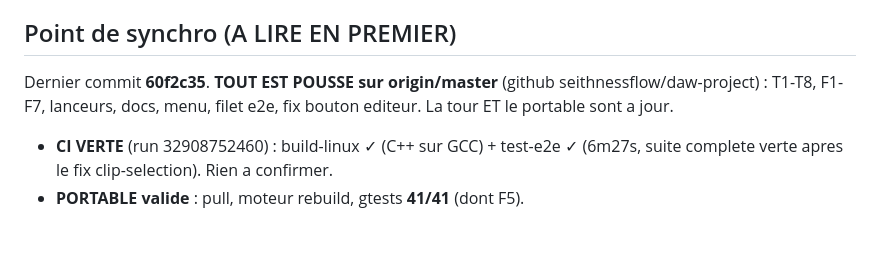
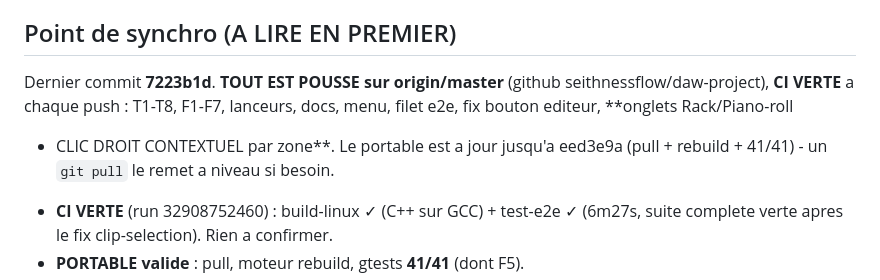
Before and after one commit to seithnessflow/daw-project, a Markdown page: REPRISE.md, the part around the change. Rendered like a GitHub page; blank space fills up the shorter version.

```diff
--- a/REPRISE.md
+++ b/REPRISE.md
@@ -34,9 +34,11 @@ VOLATILE : etat dans STATUS.md, file dans TODO.md, recit dans JOURNAL.md.*
 
 ## Point de synchro (A LIRE EN PREMIER)
 
-Dernier commit **60f2c35**. **TOUT EST POUSSE sur origin/master** (github
-seithnessflow/daw-project) : T1-T8, F1-F7, lanceurs, docs, menu, filet e2e,
-fix bouton editeur. La tour ET le portable sont a jour.
+Dernier commit **7223b1d**. **TOUT EST POUSSE sur origin/master** (github
+seithnessflow/daw-project), **CI VERTE** a chaque push : T1-T8, F1-F7,
+lanceurs, docs, menu, filet e2e, fix bouton editeur, **onglets Rack/Piano-roll
++ CLIC DROIT CONTEXTUEL par zone**. Le portable est a jour jusqu'a eed3e9a
+(pull + rebuild + 41/41) - un `git pull` le remet a niveau si besoin.
 - **CI VERTE** (run 32908752460) : build-linux ✓ (C++ sur GCC) + test-e2e ✓
   (6m27s, suite complete verte apres le fix clip-selection). Rien a confirmer.
 - **PORTABLE valide** : pull, moteur rebuild, gtests **41/41** (dont F5).
```
Also changed, not shown: TODO.md (+8 -3 lines).
